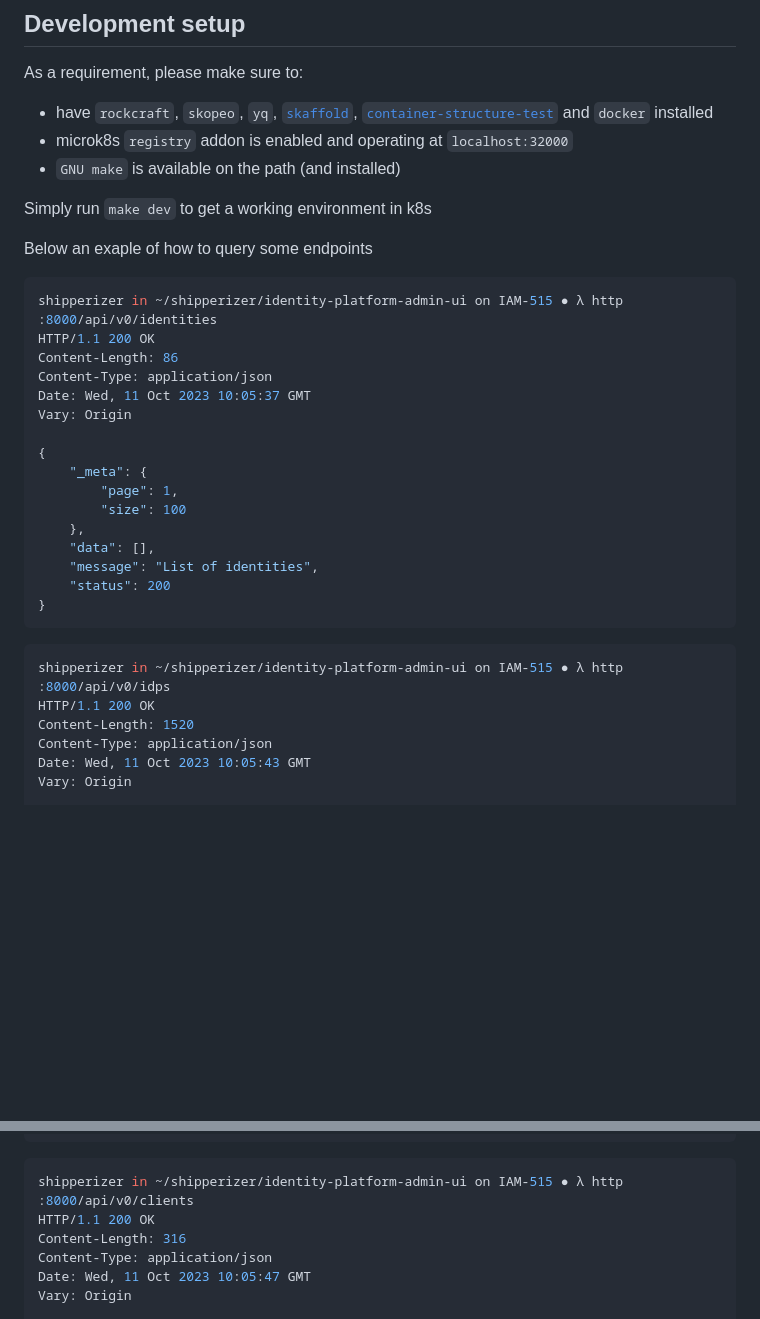
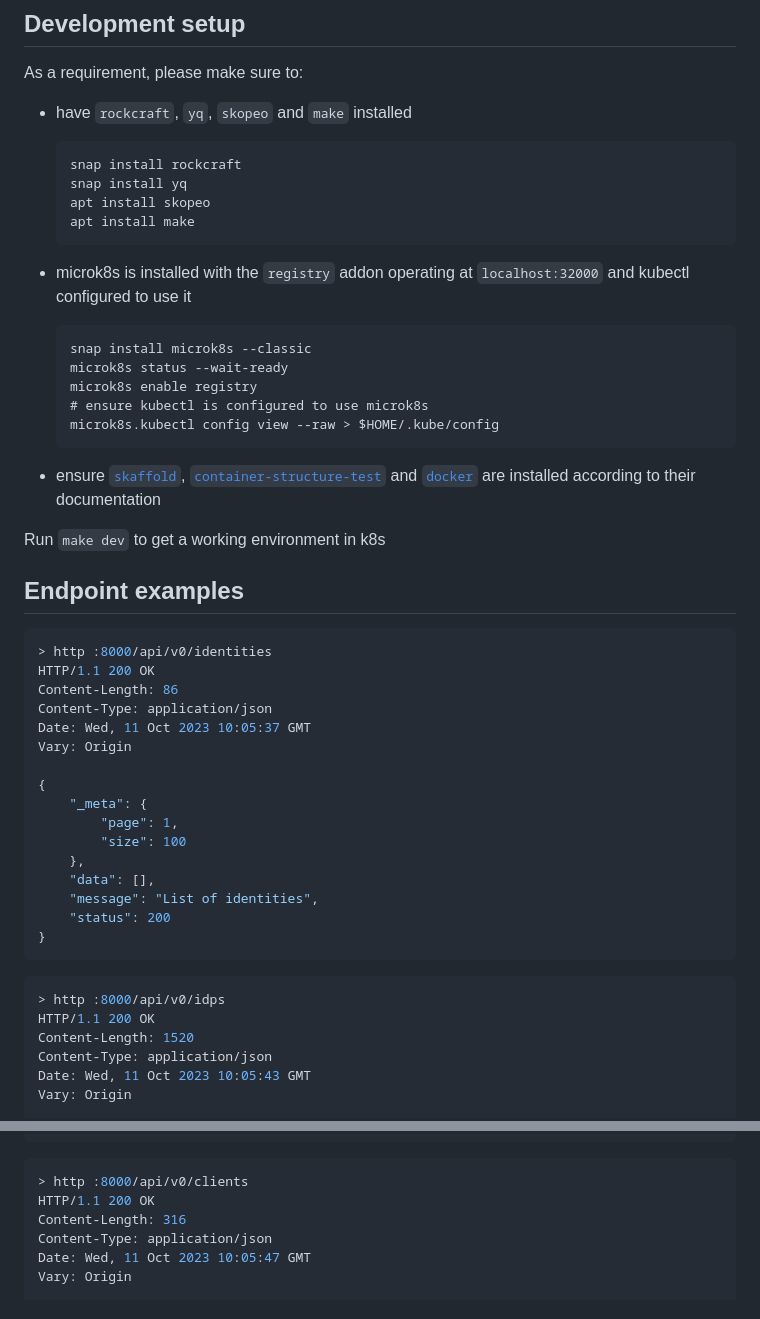
Before and after one commit to canonical/identity-platform-admin-ui, a Markdown page: README.md, 2 parts joined by grey strips. Rendered like a GitHub page; blank space fills up the shorter version.

Commit message:
fix(docs) improve readme

````diff
--- a/README.md
+++ b/README.md
@@ -31,19 +30,31 @@ This is the Admin UI for the Canonical Identity Platform.
 ## Development setup
 
 As a requirement, please make sure to:
-* have `rockcraft`, `skopeo`, `yq`, [`skaffold`](https://github.com/GoogleContainerTools/skaffold), [`container-structure-test`](https://github.com/GoogleContainerTools/container-structure-test) and `docker` installed
-* microk8s `registry` addon is enabled and operating at `localhost:32000`
-* `GNU make` is available on the path (and installed)
+* have `rockcraft`, `yq`, `skopeo` and `make` installed
+
+      snap install rockcraft
+      snap install yq
+      apt install skopeo
+      apt install make
+
+* microk8s is installed with the `registry` addon operating at `localhost:32000` and kubectl configured to use it
+
+      snap install microk8s --classic
+      microk8s status --wait-ready
+      microk8s enable registry
+      # ensure kubectl is configured to use microk8s
+      microk8s.kubectl config view --raw > $HOME/.kube/config
 
 
-Simply run `make dev` to get a working environment in k8s
+* ensure [`skaffold`](https://github.com/GoogleContainerTools/skaffold), [`container-structure-test`](https://github.com/GoogleContainerTools/container-structure-test) and [`docker`](https://docs.docker.com/engine/install/ubuntu/) are installed according to their documentation
+
+Run `make dev` to get a working environment in k8s
 
 
-Below an exaple of how to query some endpoints
-
+## Endpoint examples
 
 ```shell
-shipperizer in ~/shipperizer/identity-platform-admin-ui on IAM-515 ● λ http :8000/api/v0/identities
+> http :8000/api/v0/identities
 HTTP/1.1 200 OK
 Content-Length: 86
 Content-Type: application/json
@@ -61,9 +72,8 @@ Vary: Origin
 }
 ```
 
-
 ```shell
-shipperizer in ~/shipperizer/identity-platform-admin-ui on IAM-515 ● λ http :8000/api/v0/idps
+> http :8000/api/v0/idps
 HTTP/1.1 200 OK
 Content-Length: 1520
 Content-Type: application/json
@@ -149,7 +159,7 @@ Vary: Origin
 ```
 
 ```shell
-shipperizer in ~/shipperizer/identity-platform-admin-ui on IAM-515 ● λ http :8000/api/v0/clients
+> http :8000/api/v0/clients
 HTTP/1.1 200 OK
 Content-Length: 316
 Content-Type: application/json
````
Also changed, not shown: other parts of README.md (+0 -1 lines).
